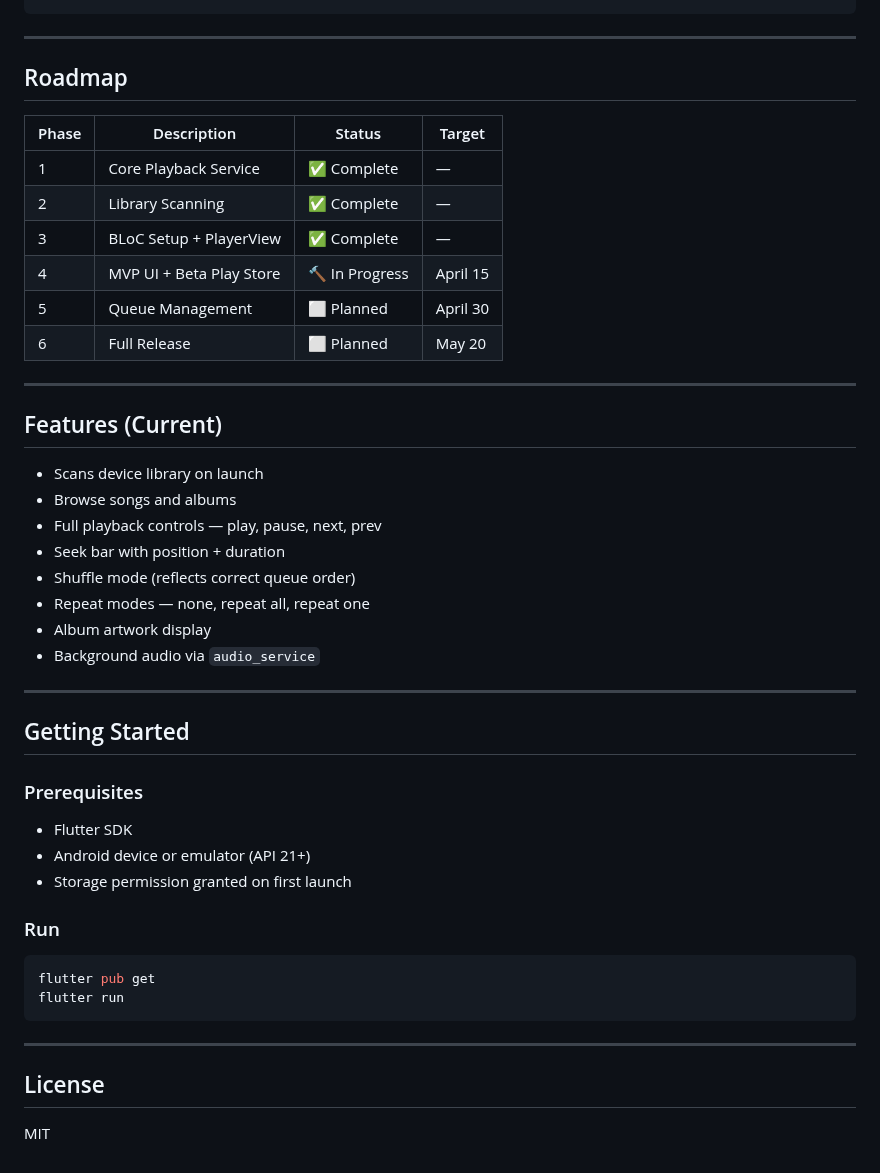
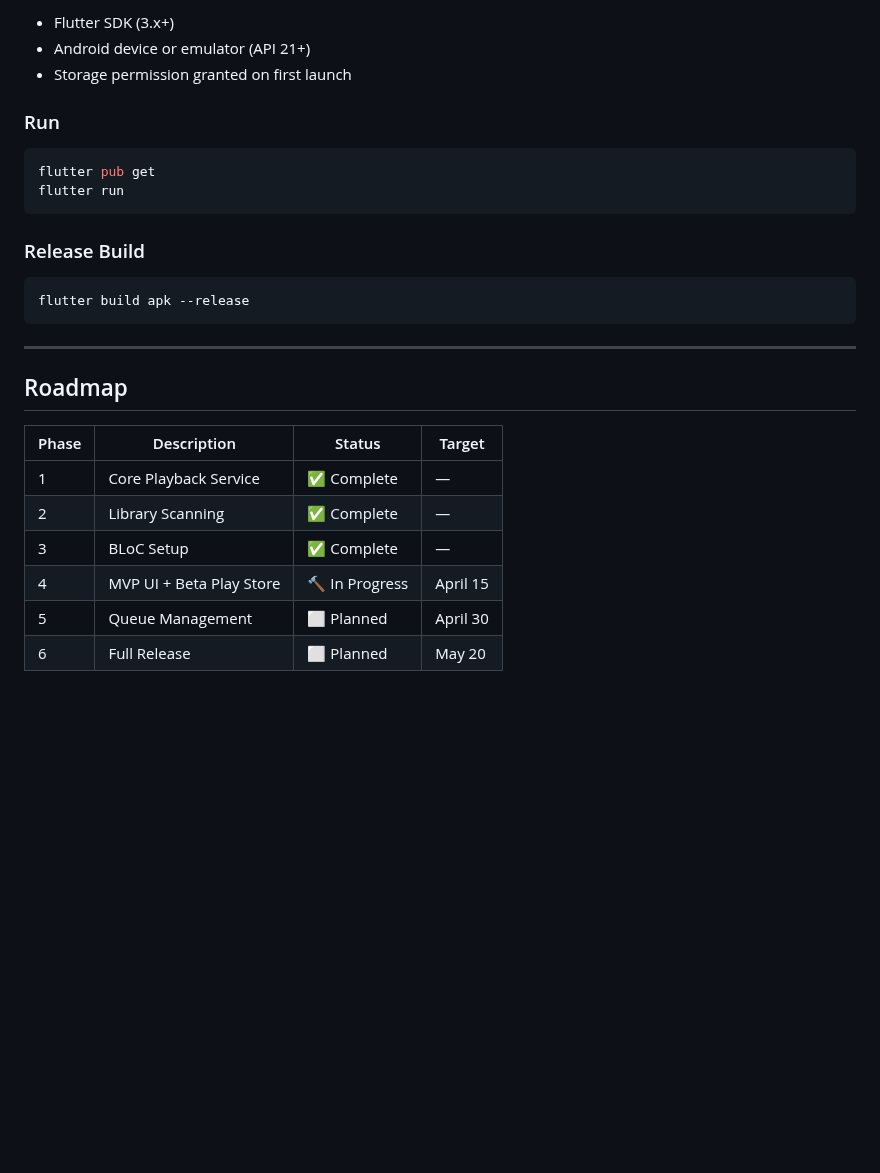
Before and after one commit to abhijeetsagr-g/tunely, a Markdown page: README.md, the part around one of its changes. GitHub-like rendering; blank space fills up the shorter version.

````diff
--- a/README.md
+++ b/README.md
@@ -103,3 +156,18 @@ lib/
+- Flutter SDK (3.x+)
+- Android device or emulator (API 21+)
+- Storage permission granted on first launch
+
+### Run
+
+```bash
+flutter pub get
+flutter run
+```
+
+### Release Build
+
+```bash
+flutter build apk --release
 ```
 
 ---
@@ -110,42 +178,7 @@ lib/
 |---|---|---|---|
 | 1 | Core Playback Service | ✅ Complete | — |
 | 2 | Library Scanning | ✅ Complete | — |
-| 3 | BLoC Setup + PlayerView | ✅ Complete | — |
+| 3 | BLoC Setup | ✅ Complete | — |
 | 4 | MVP UI + Beta Play Store | 🔨 In Progress | April 15 |
 | 5 | Queue Management | ⬜ Planned | April 30 |
 | 6 | Full Release | ⬜ Planned | May 20 |
-
----
-
-## Features (Current)
-
-- Scans device library on launch
-- Browse songs and albums
-- Full playback controls — play, pause, next, prev
-- Seek bar with position + duration
-- Shuffle mode (reflects correct queue order)
-- Repeat modes — none, repeat all, repeat one
-- Album artwork display
-- Background audio via `audio_service`
-
----
-
-## Getting Started
-
-### Prerequisites
-- Flutter SDK
-- Android device or emulator (API 21+)
-- Storage permission granted on first launch
-
-### Run
-
-```bash
-flutter pub get
-flutter run
-```
-
----
-
-## License
-
-MIT
````
Also changed, not shown: other parts of README.md (+103 -50 lines), screenshots/home.png (added), screenshots/library.png (added), screenshots/settings.png (added), 2 other files.
